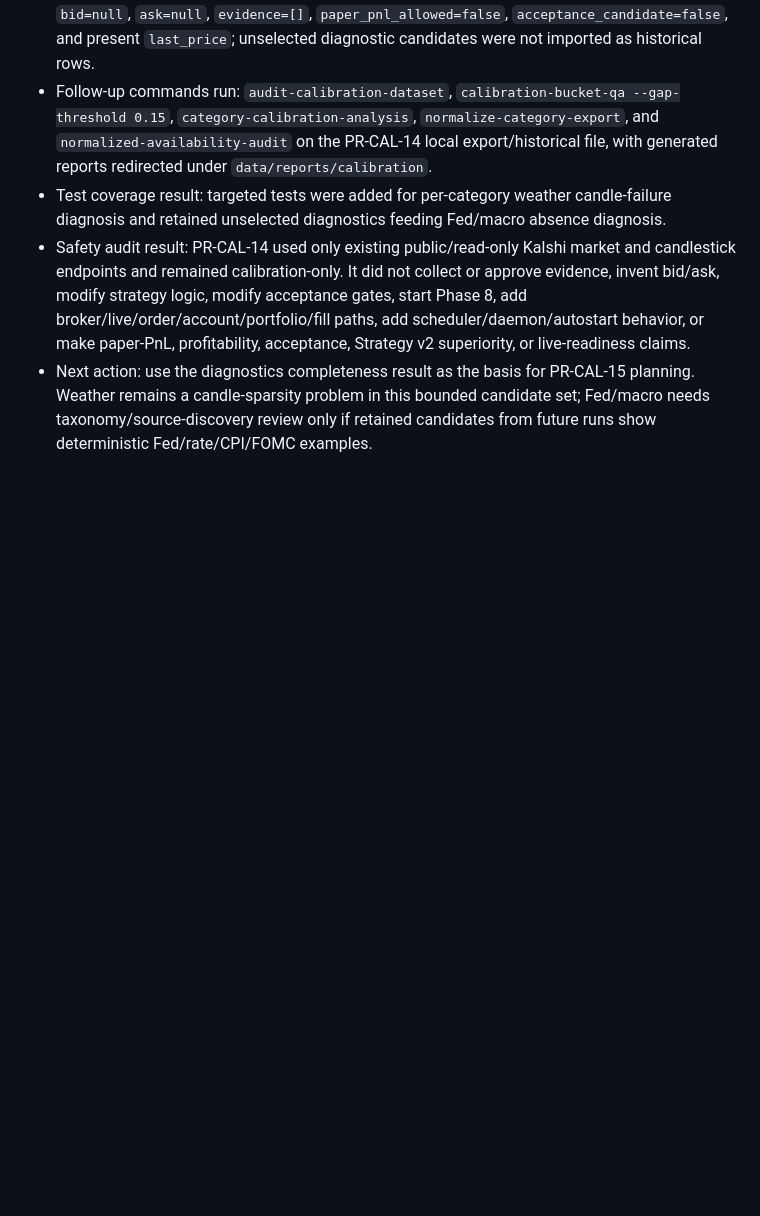
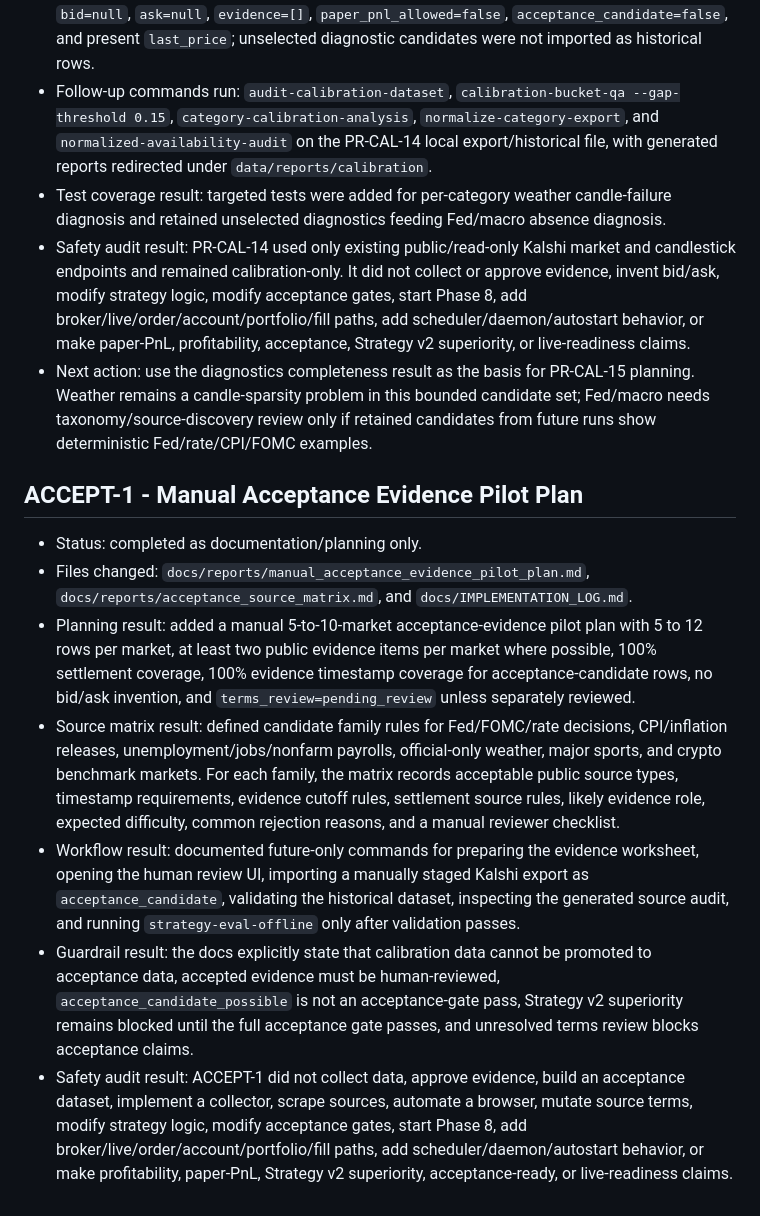
Before and after one commit to ThineLord/local-market-agent, a Markdown page: docs/IMPLEMENTATION_LOG.md, the part around the change. Drawn GitHub-style; blank space fills up the shorter version.

Commit message:
Document manual acceptance evidence pilot

```diff
--- a/docs/IMPLEMENTATION_LOG.md
+++ b/docs/IMPLEMENTATION_LOG.md
@@ -730,3 +730,13 @@
 - Test coverage result: targeted tests were added for per-category weather candle-failure diagnosis and retained unselected diagnostics feeding Fed/macro absence diagnosis.
 - Safety audit result: PR-CAL-14 used only existing public/read-only Kalshi market and candlestick endpoints and remained calibration-only. It did not collect or approve evidence, invent bid/ask, modify strategy logic, modify acceptance gates, start Phase 8, add broker/live/order/account/portfolio/fill paths, add scheduler/daemon/autostart behavior, or make paper-PnL, profitability, acceptance, Strategy v2 superiority, or live-readiness claims.
 - Next action: use the diagnostics completeness result as the basis for PR-CAL-15 planning. Weather remains a candle-sparsity problem in this bounded candidate set; Fed/macro needs taxonomy/source-discovery review only if retained candidates from future runs show deterministic Fed/rate/CPI/FOMC examples.
+
+## ACCEPT-1 - Manual Acceptance Evidence Pilot Plan
+
+- Status: completed as documentation/planning only.
+- Files changed: `docs/reports/manual_acceptance_evidence_pilot_plan.md`, `docs/reports/acceptance_source_matrix.md`, and `docs/IMPLEMENTATION_LOG.md`.
+- Planning result: added a manual 5-to-10-market acceptance-evidence pilot plan with 5 to 12 rows per market, at least two public evidence items per market where possible, 100% settlement coverage, 100% evidence timestamp coverage for acceptance-candidate rows, no bid/ask invention, and `terms_review=pending_review` unless separately reviewed.
+- Source matrix result: defined candidate family rules for Fed/FOMC/rate decisions, CPI/inflation releases, unemployment/jobs/nonfarm payrolls, official-only weather, major sports, and crypto benchmark markets. For each family, the matrix records acceptable public source types, timestamp requirements, evidence cutoff rules, settlement source rules, likely evidence role, expected difficulty, common rejection reasons, and a manual reviewer checklist.
+- Workflow result: documented future-only commands for preparing the evidence worksheet, opening the human review UI, importing a manually staged Kalshi export as `acceptance_candidate`, validating the historical dataset, inspecting the generated source audit, and running `strategy-eval-offline` only after validation passes.
+- Guardrail result: the docs explicitly state that calibration data cannot be promoted to acceptance data, accepted evidence must be human-reviewed, `acceptance_candidate_possible` is not an acceptance-gate pass, Strategy v2 superiority remains blocked until the full acceptance gate passes, and unresolved terms review blocks acceptance claims.
+- Safety audit result: ACCEPT-1 did not collect data, approve evidence, build an acceptance dataset, implement a collector, scrape sources, automate a browser, mutate source terms, modify strategy logic, modify acceptance gates, start Phase 8, add broker/live/order/account/portfolio/fill paths, add scheduler/daemon/autostart behavior, or make profitability, paper-PnL, Strategy v2 superiority, acceptance-ready, or live-readiness claims.
```
Also changed, not shown: docs/reports/acceptance_source_matrix.md (added, +91 -0 lines), docs/reports/manual_acceptance_evidence_pilot_plan.md (added, +221 -0 lines).
